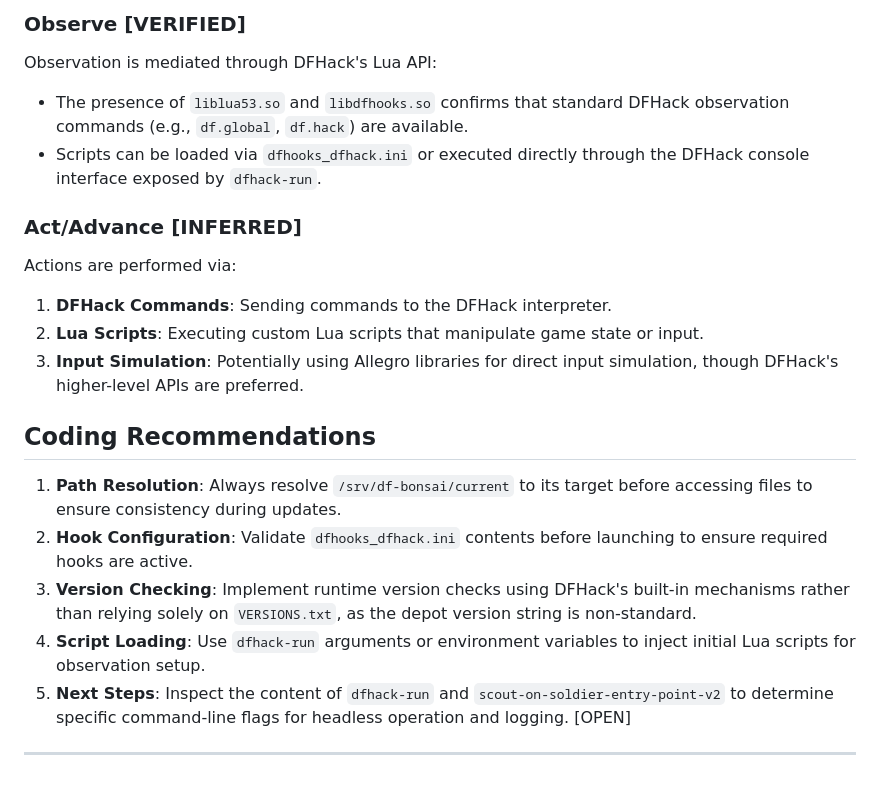
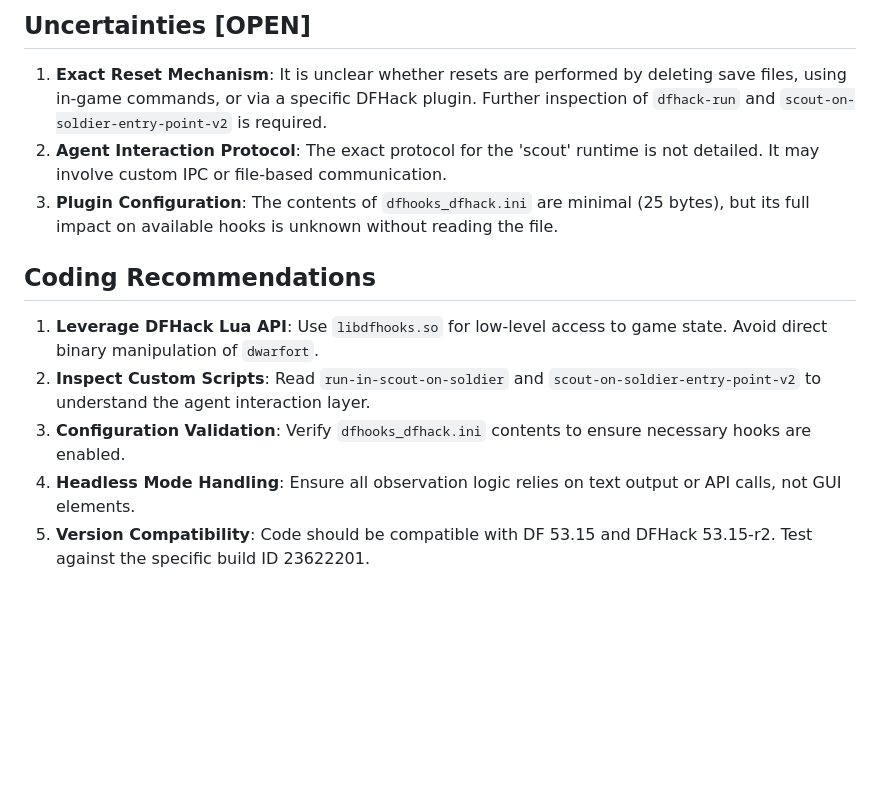
Before and after one commit to MNelubin/bonsai-dwarf-fortress, a Markdown page: knowledge/dfhack/df-bonsai-runtime-structure.md, the part around one of its changes. Drawn GitHub-style; blank space fills up the shorter version.

```diff
--- a/knowledge/dfhack/df-bonsai-runtime-structure.md
+++ b/knowledge/dfhack/df-bonsai-runtime-structure.md
@@ -52,19 +46,12 @@ Resetting the game state likely involves:
 
-### Observe [VERIFIED]
-Observation is mediated through DFHack's Lua API:
-- The presence of `liblua53.so` and `libdfhooks.so` confirms that standard DFHack observation commands (e.g., `df.global`, `df.hack`) are available.
-- Scripts can be loaded via `dfhooks_dfhack.ini` or executed directly through the DFHack console interface exposed by `dfhack-run`.
-
-### Act/Advance [INFERRED]
-Actions are performed via:
-1. **DFHack Commands**: Sending commands to the DFHack interpreter.
-2. **Lua Scripts**: Executing custom Lua scripts that manipulate game state or input.
-3. **Input Simulation**: Potentially using Allegro libraries for direct input simulation, though DFHack's higher-level APIs are preferred.
+## Uncertainties [OPEN]
+1. **Exact Reset Mechanism**: It is unclear whether resets are performed by deleting save files, using in-game commands, or via a specific DFHack plugin. Further inspection of `dfhack-run` and `scout-on-soldier-entry-point-v2` is required.
+2. **Agent Interaction Protocol**: The exact protocol for the 'scout' runtime is not detailed. It may involve custom IPC or file-based communication.
+3. **Plugin Configuration**: The contents of `dfhooks_dfhack.ini` are minimal (25 bytes), but its full impact on available hooks is unknown without reading the file.
 
 ## Coding Recommendations
-1. **Path Resolution**: Always resolve `/srv/df-bonsai/current` to its target before accessing files to ensure consistency during updates.
-2. **Hook Configuration**: Validate `dfhooks_dfhack.ini` contents before launching to ensure required hooks are active.
-3. **Version Checking**: Implement runtime version checks using DFHack's built-in mechanisms rather than relying solely on `VERSIONS.txt`, as the depot version string is non-standard.
-4. **Script Loading**: Use `dfhack-run` arguments or environment variables to inject initial Lua scripts for observation setup.
-5. **Next Steps**: Inspect the content of `dfhack-run` and `scout-on-soldier-entry-point-v2` to determine specific command-line flags for headless operation and logging. [OPEN]
----
+1. **Leverage DFHack Lua API**: Use `libdfhooks.so` for low-level access to game state. Avoid direct binary manipulation of `dwarfort`.
+2. **Inspect Custom Scripts**: Read `run-in-scout-on-soldier` and `scout-on-soldier-entry-point-v2` to understand the agent interaction layer.
+3. **Configuration Validation**: Verify `dfhooks_dfhack.ini` contents to ensure necessary hooks are enabled.
+4. **Headless Mode Handling**: Ensure all observation logic relies on text output or API calls, not GUI elements.
+5. **Version Compatibility**: Code should be compatible with DF 53.15 and DFHack 53.15-r2. Test against the specific build ID 23622201.
```
Also changed, not shown: other parts of knowledge/dfhack/df-bonsai-runtime-structure.md (+32 -38 lines).
